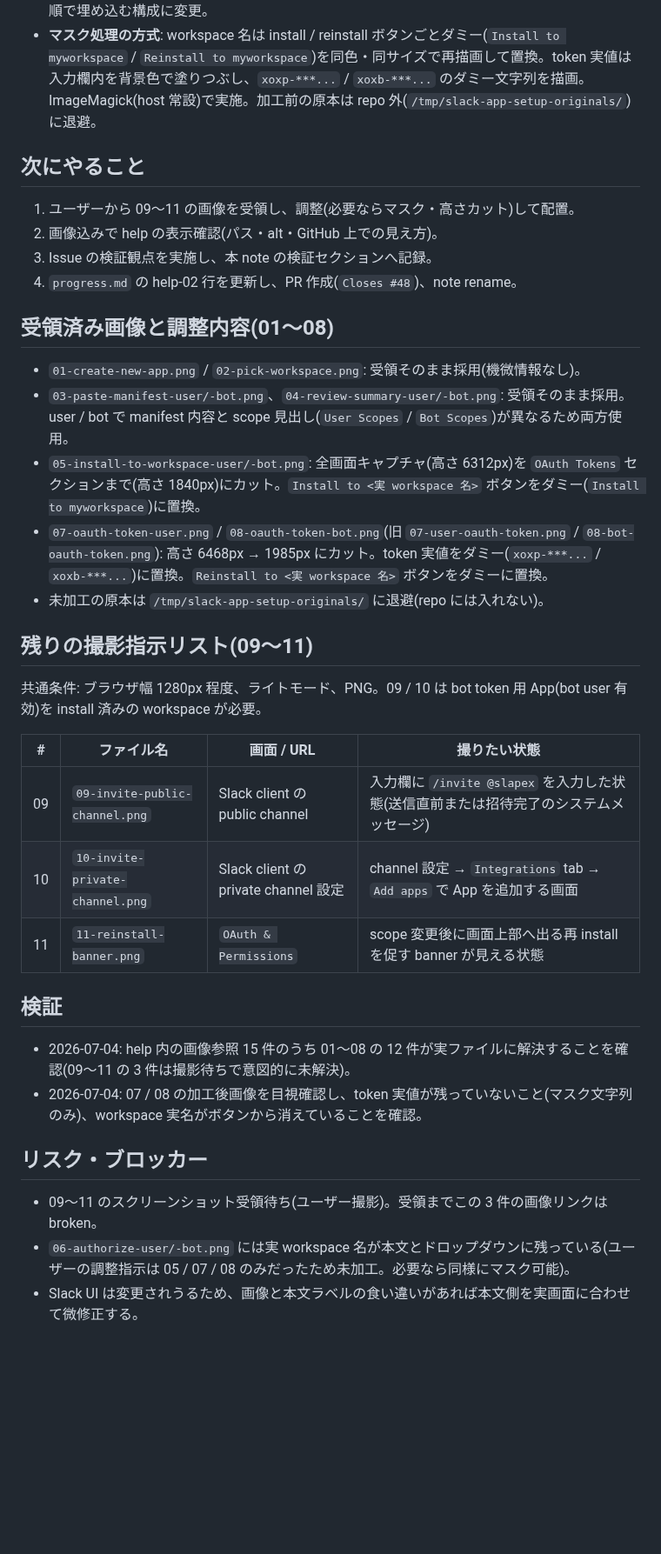
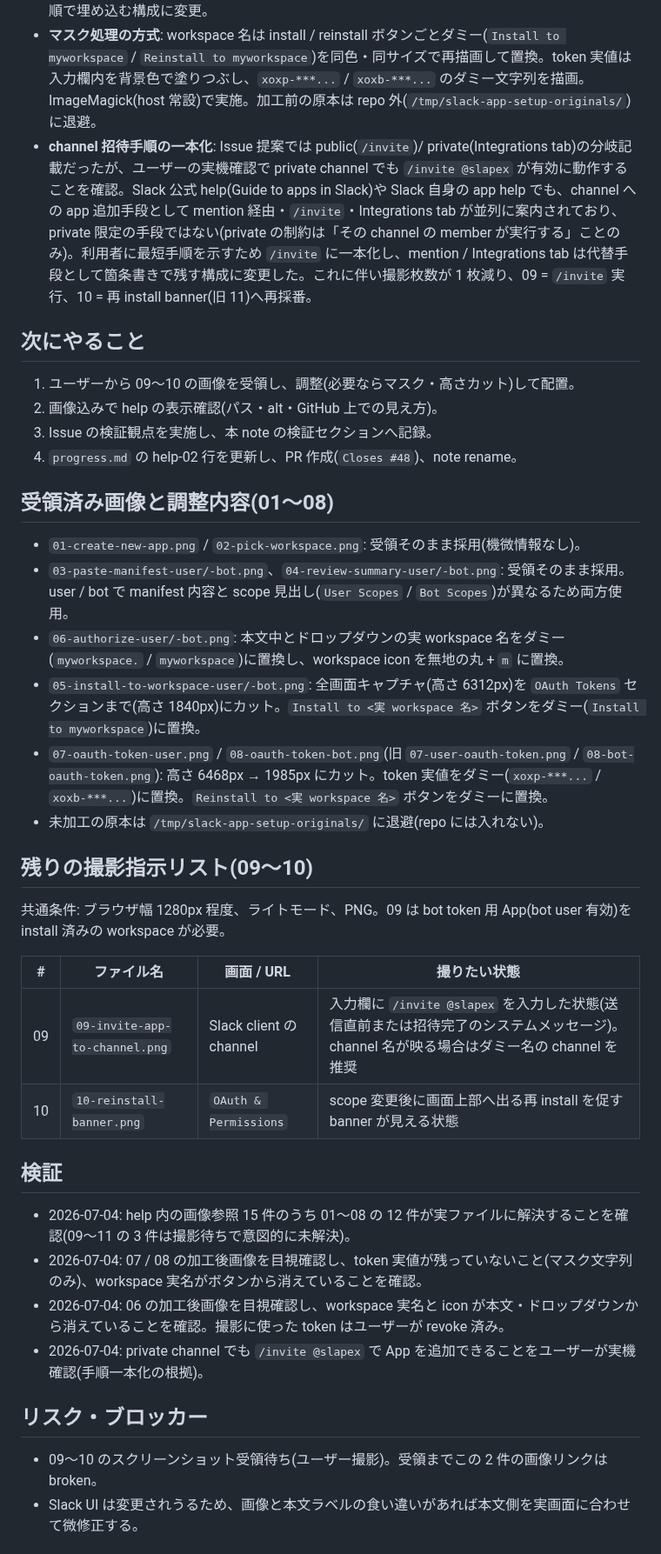
Before and after one commit to kiyohara/slapex, a Markdown page: working-branch-notes/draft_slack-app-setup-screenshots.md, the part around one of its changes. Shown at 87% size. GitHub-like rendering; blank space fills up the shorter version.

```diff
--- a/working-branch-notes/draft_slack-app-setup-screenshots.md
+++ b/working-branch-notes/draft_slack-app-setup-screenshots.md
@@ -24,10 +24,11 @@ Issue #48 の対応。`doc/help/slack-app-setup.md` に Slack 管理画面 / Sla
 - **ファイル命名規約**: `<連番>-<画面内容>[-user|-bot].png`。番号 = 手順の登場順、user token / bot token で画面が異なるものは `-user` / `-bot` suffix で区別、共通画面(01 / 02、09〜11 予定)は suffix なし。当初の `07-user-oauth-token.png` / `08-bot-oauth-token.png` は suffix 規約に合わせ `07-oauth-token-user.png` / `08-oauth-token-bot.png` へ改名。
 - **bot token 節の画像**: 撮影で user / bot の画面差(manifest 内容・Bot Scopes・認可権限一覧)が判明したため、「同じ流れ」参照方式をやめ、bot 節にも 03〜06 の bot 版と 08 を番号付き手順で埋め込む構成に変更。
 - **マスク処理の方式**: workspace 名は install / reinstall ボタンごとダミー(`Install to myworkspace` / `Reinstall to myworkspace`)を同色・同サイズで再描画して置換。token 実値は入力欄内を背景色で塗りつぶし、`xoxp-***...` / `xoxb-***...` のダミー文字列を描画。ImageMagick(host 常設)で実施。加工前の原本は repo 外(`/tmp/slack-app-setup-originals/`)に退避。
+- **channel 招待手順の一本化**: Issue 提案では public(`/invite`)/ private(Integrations tab)の分岐記載だったが、ユーザーの実機確認で private channel でも `/invite @slapex` が有効に動作することを確認。Slack 公式 help(Guide to apps in Slack)や Slack 自身の app help でも、channel への app 追加手段として mention 経由・`/invite`・Integrations tab が並列に案内されており、private 限定の手段ではない(private の制約は「その channel の member が実行する」ことのみ)。利用者に最短手順を示すため `/invite` に一本化し、mention / Integrations tab は代替手段として箇条書きで残す構成に変更した。これに伴い撮影枚数が 1 枚減り、09 = `/invite` 実行、10 = 再 install banner(旧 11)へ再採番。
 
 ## 次にやること
 
-1. ユーザーから 09〜11 の画像を受領し、調整(必要ならマスク・高さカット)して配置。
+1. ユーザーから 09〜10 の画像を受領し、調整(必要ならマスク・高さカット)して配置。
 2. 画像込みで help の表示確認(パス・alt・GitHub 上での見え方)。
 3. Issue の検証観点を実施し、本 note の検証セクションへ記録。
 4. `progress.md` の help-02 行を更新し、PR 作成(`Closes #48`)、note rename。
@@ -36,29 +37,30 @@ Issue #48 の対応。`doc/help/slack-app-setup.md` に Slack 管理画面 / Sla
 
 - `01-create-new-app.png` / `02-pick-workspace.png`: 受領そのまま採用(機微情報なし)。
 - `03-paste-manifest-user/-bot.png`、`04-review-summary-user/-bot.png`: 受領そのまま採用。user / bot で manifest 内容と scope 見出し(`User Scopes` / `Bot Scopes`)が異なるため両方使用。
+- `06-authorize-user/-bot.png`: 本文中とドロップダウンの実 workspace 名をダミー(`myworkspace.` / `myworkspace`)に置換し、workspace icon を無地の丸 + `m` に置換。
 - `05-install-to-workspace-user/-bot.png`: 全画面キャプチャ(高さ 6312px)を `OAuth Tokens` セクションまで(高さ 1840px)にカット。`Install to <実 workspace 名>` ボタンをダミー(`Install to myworkspace`)に置換。
 - `07-oauth-token-user.png` / `08-oauth-token-bot.png`(旧 `07-user-oauth-token.png` / `08-bot-oauth-token.png`): 高さ 6468px → 1985px にカット。token 実値をダミー(`xoxp-***...` / `xoxb-***...`)に置換。`Reinstall to <実 workspace 名>` ボタンをダミーに置換。
 - 未加工の原本は `/tmp/slack-app-setup-originals/` に退避(repo には入れない)。
 
-## 残りの撮影指示リスト(09〜11)
+## 残りの撮影指示リスト(09〜10)
 
-共通条件: ブラウザ幅 1280px 程度、ライトモード、PNG。09 / 10 は bot token 用 App(bot user 有効)を install 済みの workspace が必要。
+共通条件: ブラウザ幅 1280px 程度、ライトモード、PNG。09 は bot token 用 App(bot user 有効)を install 済みの workspace が必要。
 
 | # | ファイル名 | 画面 / URL | 撮りたい状態 |
 |---|---|---|---|
-| 09 | `09-invite-public-channel.png` | Slack client の public channel | 入力欄に `/invite @slapex` を入力した状態(送信直前または招待完了のシステムメッセージ) |
-| 10 | `10-invite-private-channel.png` | Slack client の private channel 設定 | channel 設定 → `Integrations` tab → `Add apps` で App を追加する画面 |
-| 11 | `11-reinstall-banner.png` | `OAuth & Permissions` | scope 変更後に画面上部へ出る再 install を促す banner が見える状態 |
+| 09 | `09-invite-app-to-channel.png` | Slack client の channel | 入力欄に `/invite @slapex` を入力した状態(送信直前または招待完了のシステムメッセージ)。channel 名が映る場合はダミー名の channel を推奨 |
+| 10 | `10-reinstall-banner.png` | `OAuth & Permissions` | scope 変更後に画面上部へ出る再 install を促す banner が見える状態 |
 
 ## 検証
 
 - 2026-07-04: help 内の画像参照 15 件のうち 01〜08 の 12 件が実ファイルに解決することを確認(09〜11 の 3 件は撮影待ちで意図的に未解決)。
 - 2026-07-04: 07 / 08 の加工後画像を目視確認し、token 実値が残っていないこと(マスク文字列のみ)、workspace 実名がボタンから消えていることを確認。
+- 2026-07-04: 06 の加工後画像を目視確認し、workspace 実名と icon が本文・ドロップダウンから消えていることを確認。撮影に使った token はユーザーが revoke 済み。
+- 2026-07-04: private channel でも `/invite @slapex` で App を追加できることをユーザーが実機確認(手順一本化の根拠)。
 
 ## リスク・ブロッカー
 
-- 09〜11 のスクリーンショット受領待ち(ユーザー撮影)。受領までこの 3 件の画像リンクは broken。
-- `06-authorize-user/-bot.png` には実 workspace 名が本文とドロップダウンに残っている(ユーザーの調整指示は 05 / 07 / 08 のみだったため未加工。必要なら同様にマスク可能)。
+- 09〜10 のスクリーンショット受領待ち(ユーザー撮影)。受領までこの 2 件の画像リンクは broken。
 - Slack UI は変更されうるため、画像と本文ラベルの食い違いがあれば本文側を実画面に合わせて微修正する。
 
 ## セッションログ
```
Also changed, not shown: other parts of working-branch-notes/draft_slack-app-setup-screenshots.md (+4 -3 lines), doc/help/slack-app-setup.md (+14 -21 lines), assets/screenshots/slack-app-setup/06-authorize-bot.png, assets/screenshots/slack-app-setup/06-authorize-user.png.
